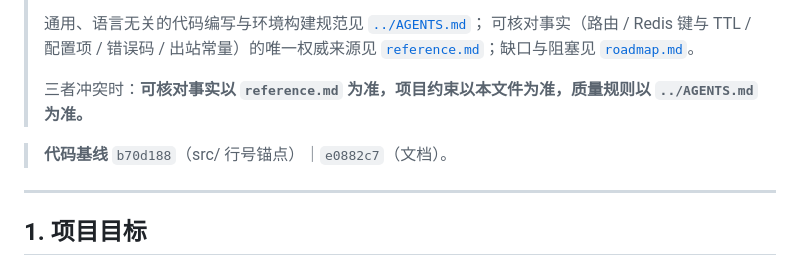
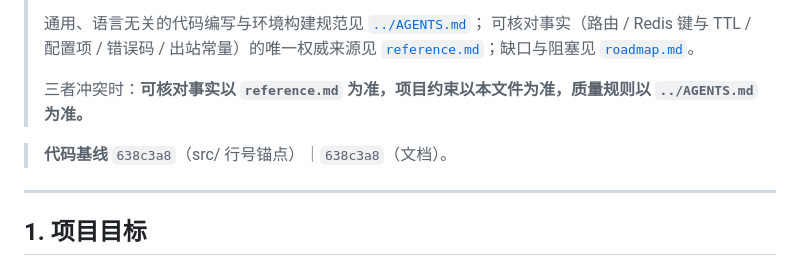
Before and after one commit to anonsaber/MessageWeave, a Markdown page: docs/charter.md, the part around the change. Drawn GitHub-style.

Commit message:
docs(charter): move both baselines to 638c3a8
638c3a8 added one marker line to the top of six source files and re-based all
144 line anchors in the same commit, so that commit is the baseline for both
the code anchors and the document section refs. e0882c7 and b70d188 are no
longer valid baselines.

```diff
--- a/docs/charter.md
+++ b/docs/charter.md
@@ -9,7 +9,7 @@
 >
 > 三者冲突时：**可核对事实以 `reference.md` 为准，项目约束以本文件为准，质量规则以 `../AGENTS.md` 为准。**
 
-> **代码基线** `b70d188`（src/ 行号锚点）｜`e0882c7`（文档）。
+> **代码基线** `638c3a8`（src/ 行号锚点）｜`638c3a8`（文档）。
 
 ---
 
```
